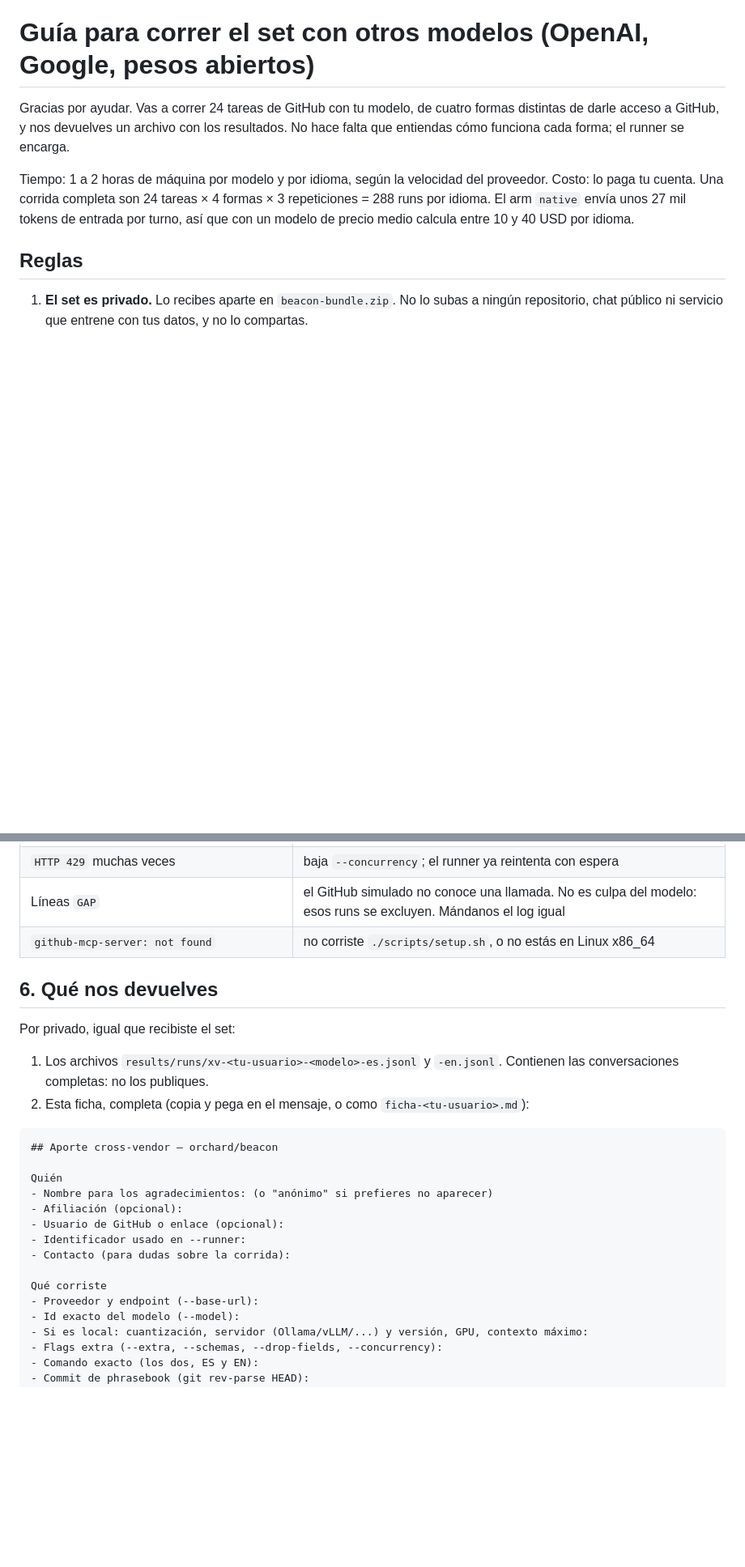
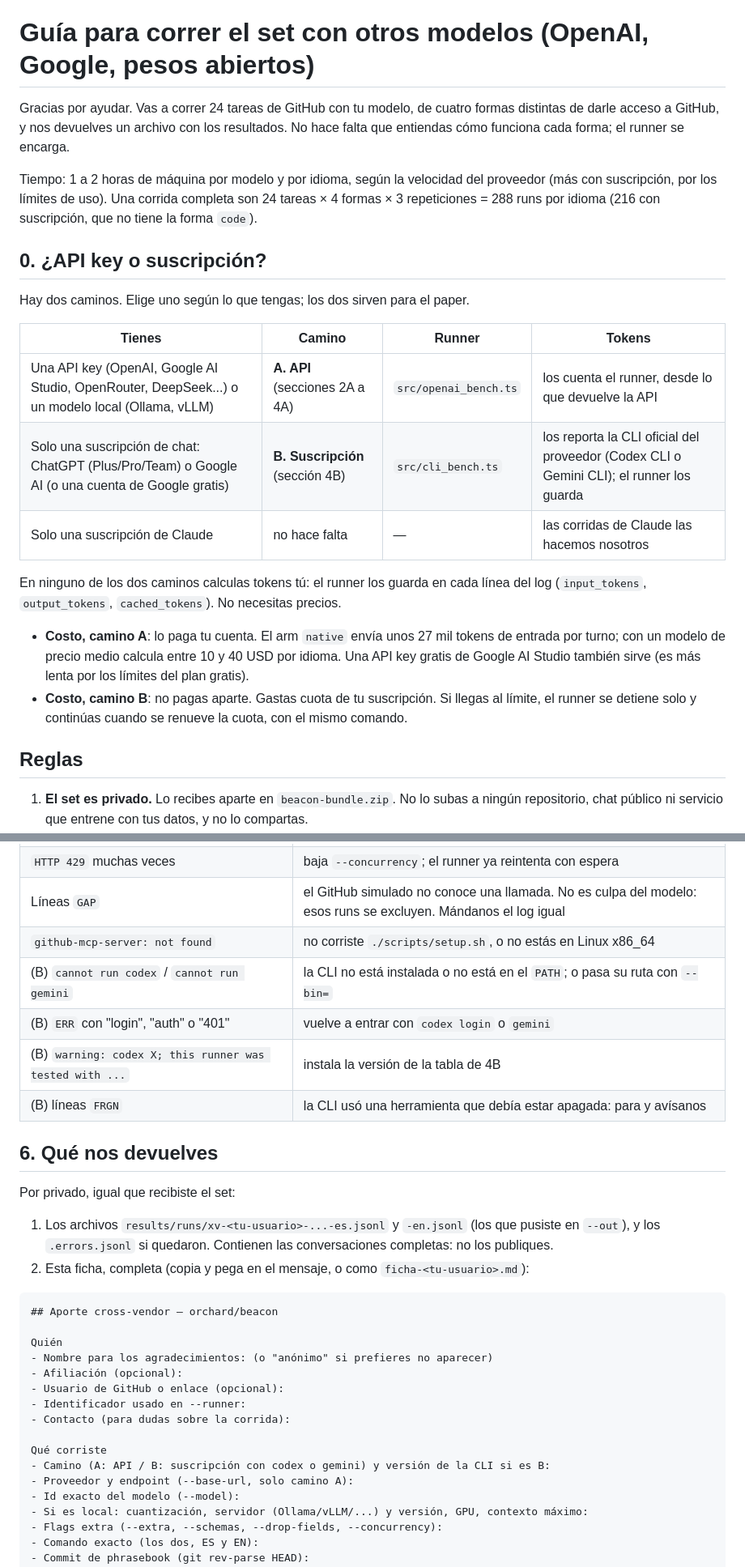
Before and after one commit to Rixmerz/phrasebook, a Markdown page: docs/runner-guide.md, 2 parts joined by grey strips. Shown at 81% size. Drawn GitHub-style; blank space fills up the shorter version.

```diff
--- a/docs/runner-guide.md
+++ b/docs/runner-guide.md
@@ -4,10 +4,28 @@ Gracias por ayudar. Vas a correr 24 tareas de GitHub con tu modelo, de cuatro fo
 de darle acceso a GitHub, y nos devuelves un archivo con los resultados. No hace falta que
 entiendas cómo funciona cada forma; el runner se encarga.
 
-Tiempo: 1 a 2 horas de máquina por modelo y por idioma, según la velocidad del proveedor.
-Costo: lo paga tu cuenta. Una corrida completa son 24 tareas × 4 formas × 3 repeticiones =
-288 runs por idioma. El arm `native` envía unos 27 mil tokens de entrada por turno, así que con
-un modelo de precio medio calcula entre 10 y 40 USD por idioma.
+Tiempo: 1 a 2 horas de máquina por modelo y por idioma, según la velocidad del proveedor (más con
+suscripción, por los límites de uso). Una corrida completa son 24 tareas × 4 formas ×
+3 repeticiones = 288 runs por idioma (216 con suscripción, que no tiene la forma `code`).
+
+## 0. ¿API key o suscripción?
+
+Hay dos caminos. Elige uno según lo que tengas; los dos sirven para el paper.
+
+| Tienes | Camino | Runner | Tokens |
+|---|---|---|---|
+| Una API key (OpenAI, Google AI Studio, OpenRouter, DeepSeek...) o un modelo local (Ollama, vLLM) | **A. API** (secciones 2A a 4A) | `src/openai_bench.ts` | los cuenta el runner, desde lo que devuelve la API |
+| Solo una suscripción de chat: ChatGPT (Plus/Pro/Team) o Google AI (o una cuenta de Google gratis) | **B. Suscripción** (sección 4B) | `src/cli_bench.ts` | los reporta la CLI oficial del proveedor (Codex CLI o Gemini CLI); el runner los guarda |
+| Solo una suscripción de Claude | no hace falta | — | las corridas de Claude las hacemos nosotros |
+
+En ninguno de los dos caminos calculas tokens tú: el runner los guarda en cada línea del log
+(`input_tokens`, `output_tokens`, `cached_tokens`). No necesitas precios.
+
+- **Costo, camino A**: lo paga tu cuenta. El arm `native` envía unos 27 mil tokens de entrada por
+  turno; con un modelo de precio medio calcula entre 10 y 40 USD por idioma. Una API key gratis
+  de Google AI Studio también sirve (es más lenta por los límites del plan gratis).
+- **Costo, camino B**: no pagas aparte. Gastas cuota de tu suscripción. Si llegas al límite, el
+  runner se detiene solo y continúas cuando se renueve la cuota, con el mismo comando.
 
 ## Reglas
 
@@ -155,12 +233,17 @@ Qué es cada arm (no hace falta para correr):
 | `HTTP 429` muchas veces | baja `--concurrency`; el runner ya reintenta con espera |
 | Líneas `GAP` | el GitHub simulado no conoce una llamada. No es culpa del modelo: esos runs se excluyen. Mándanos el log igual |
 | `github-mcp-server: not found` | no corriste `./scripts/setup.sh`, o no estás en Linux x86_64 |
+| (B) `cannot run codex` / `cannot run gemini` | la CLI no está instalada o no está en el `PATH`; o pasa su ruta con `--bin=` |
+| (B) `ERR` con "login", "auth" o "401" | vuelve a entrar con `codex login` o `gemini` |
+| (B) `warning: codex X; this runner was tested with ...` | instala la versión de la tabla de 4B |
+| (B) líneas `FRGN` | la CLI usó una herramienta que debía estar apagada: para y avísanos |
 
 ## 6. Qué nos devuelves
 
 Por privado, igual que recibiste el set:
 
-1. Los archivos `results/runs/xv-<tu-usuario>-<modelo>-es.jsonl` y `-en.jsonl`. Contienen las
+1. Los archivos `results/runs/xv-<tu-usuario>-...-es.jsonl` y `-en.jsonl` (los que pusiste en
+   `--out`), y los `.errors.jsonl` si quedaron. Contienen las
    conversaciones completas: no los publiques.
 2. Esta ficha, completa (copia y pega en el mensaje, o como `ficha-<tu-usuario>.md`):
 
@@ -175,7 +258,8 @@ Quién
 - Contacto (para dudas sobre la corrida):
 
 Qué corriste
-- Proveedor y endpoint (--base-url):
+- Camino (A: API / B: suscripción con codex o gemini) y versión de la CLI si es B:
+- Proveedor y endpoint (--base-url, solo camino A):
 - Id exacto del modelo (--model):
 - Si es local: cuantización, servidor (Ollama/vLLM/...) y versión, GPU, contexto máximo:
 - Flags extra (--extra, --schemas, --drop-fields, --concurrency):
```
Also changed, not shown: other parts of docs/runner-guide.md (+66 -6 lines).
